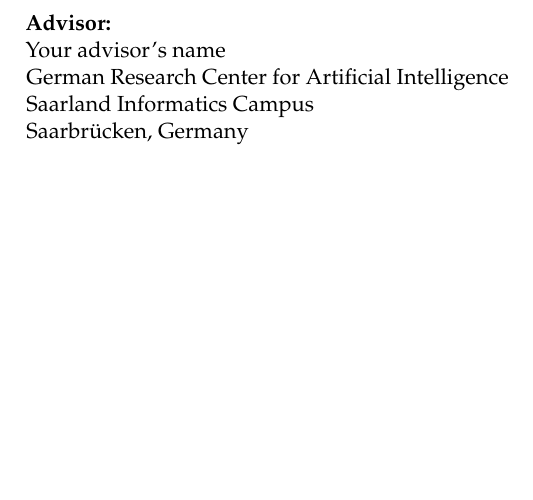
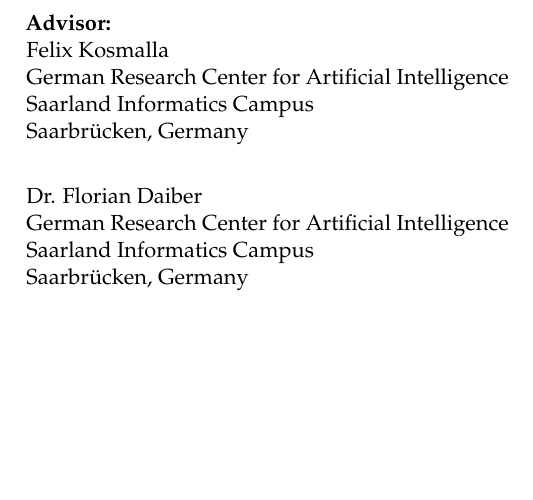
Before and after one commit to christianmurlowski/MasterthesisRW, a LaTeX document (relatedWork.tex, which reads secondpage.tex): part of page 2 of 25, cut so that both start at the same text, the shorter picture padded with empty space. Compiled offline with pdfLaTeX.

Commit message:
add advisor name

```diff
--- a/secondpage.tex
+++ b/secondpage.tex
@@ -2,9 +2,13 @@
 
 \vspace*{0.5cm}
 \textbf{Advisor:}\\
-Your advisor's name\\
+Felix Kosmalla\\
 German Research Center for Artificial Intelligence\\
 Saarland Informatics Campus\\
 Saarbrücken, Germany
 
-\vspace{4.5cm}
+\vspace*{0.5cm}
+Dr. Florian Daiber\\
+German Research Center for Artificial Intelligence\\
+Saarland Informatics Campus\\
+Saarbrücken, Germany
```
Also changed, not shown: relatedWork.pdf, secondpage.tex (5 more changed lines), 2 other files.
